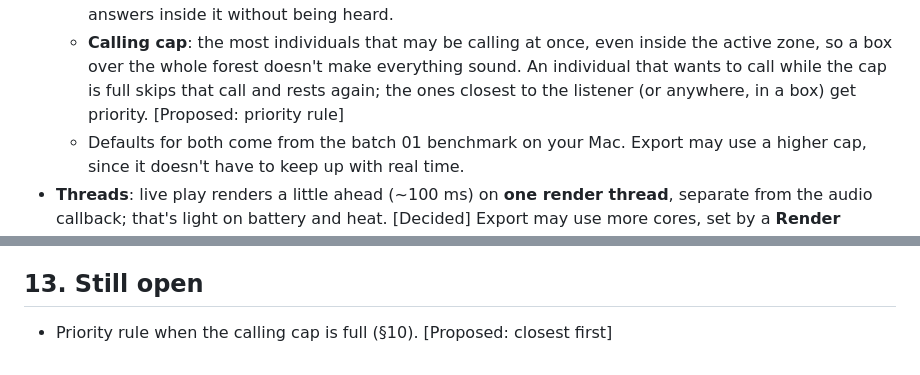
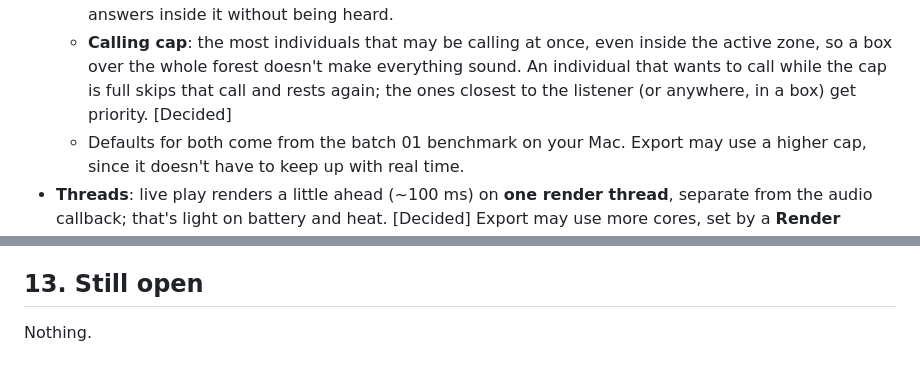
Before and after one commit to bytebent/kanopy, a Markdown page: design.md, 2 parts joined by grey strips. GitHub-like rendering.

Commit message:
Design: calling cap priority is closest first (decided)
Co-Authored-By: Claude Opus 5.5 <noreply@anthropic.com>
Claude-Session: https://claude.ai/code/session_016dUi4DJ9Gm1PvEiirdVzbF

```diff
--- a/design.md
+++ b/design.md
@@ -294,7 +294,7 @@ range sliders) with kanopy's own name and badge and no bytebent mark. [Decided]
   - **Calling cap**: the most individuals that may be calling at once, even inside the active zone,
     so a box over the whole forest doesn't make everything sound. An individual that wants to call
     while the cap is full skips that call and rests again; the ones closest to the listener (or
-    anywhere, in a box) get priority. [Proposed: priority rule]
+    anywhere, in a box) get priority. [Decided]
   - Defaults for both come from the batch 01 benchmark on your Mac. Export may use a higher cap,
     since it doesn't have to keep up with real time.
 - **Threads**: live play renders a little ahead (~100 ms) on **one render thread**, separate from
@@ -318,4 +318,4 @@ range sliders) with kanopy's own name and badge and no bytebent mark. [Decided]
 - A richer voice engine for the Designer. [Later]
 
 ## 13. Still open
-- Priority rule when the calling cap is full (§10). [Proposed: closest first]
+Nothing.
```
